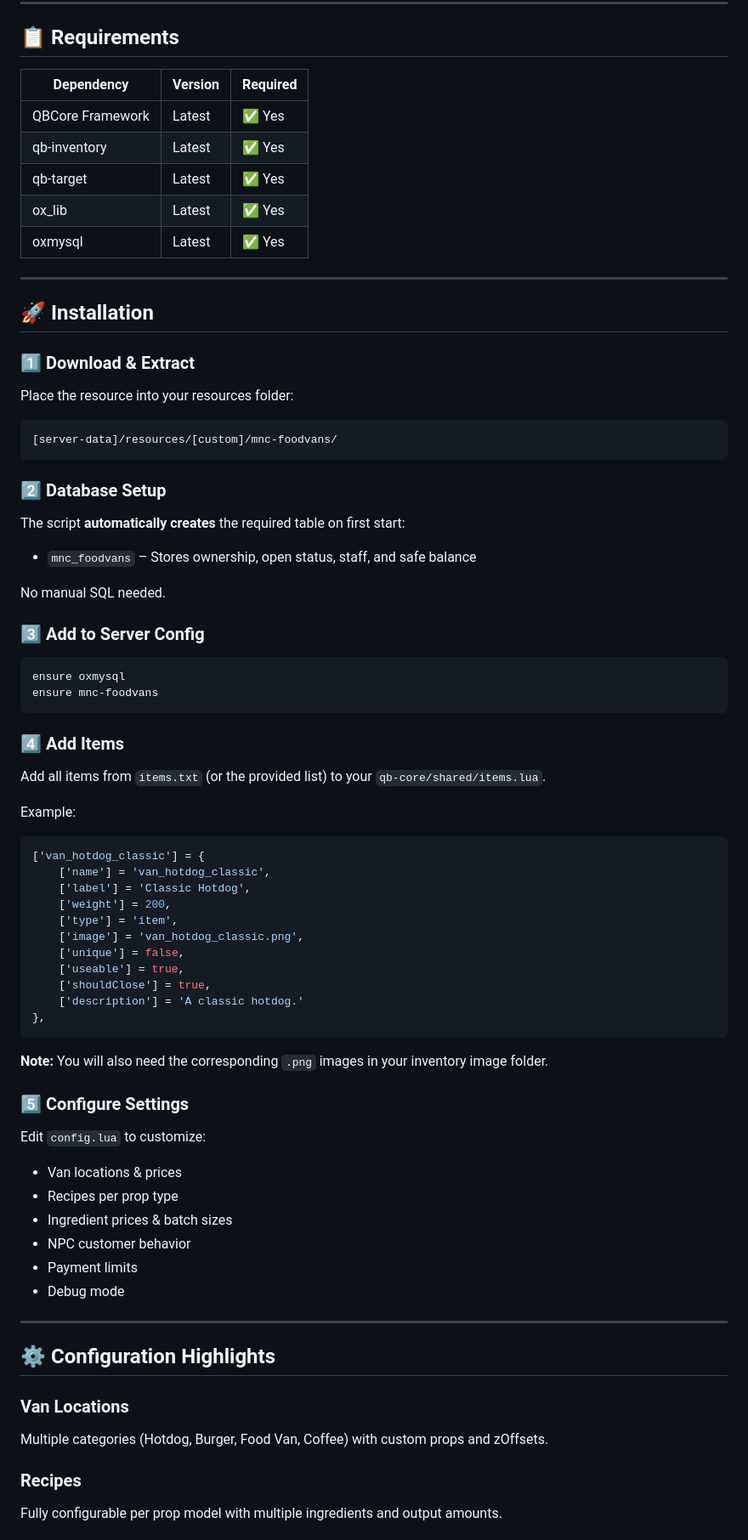
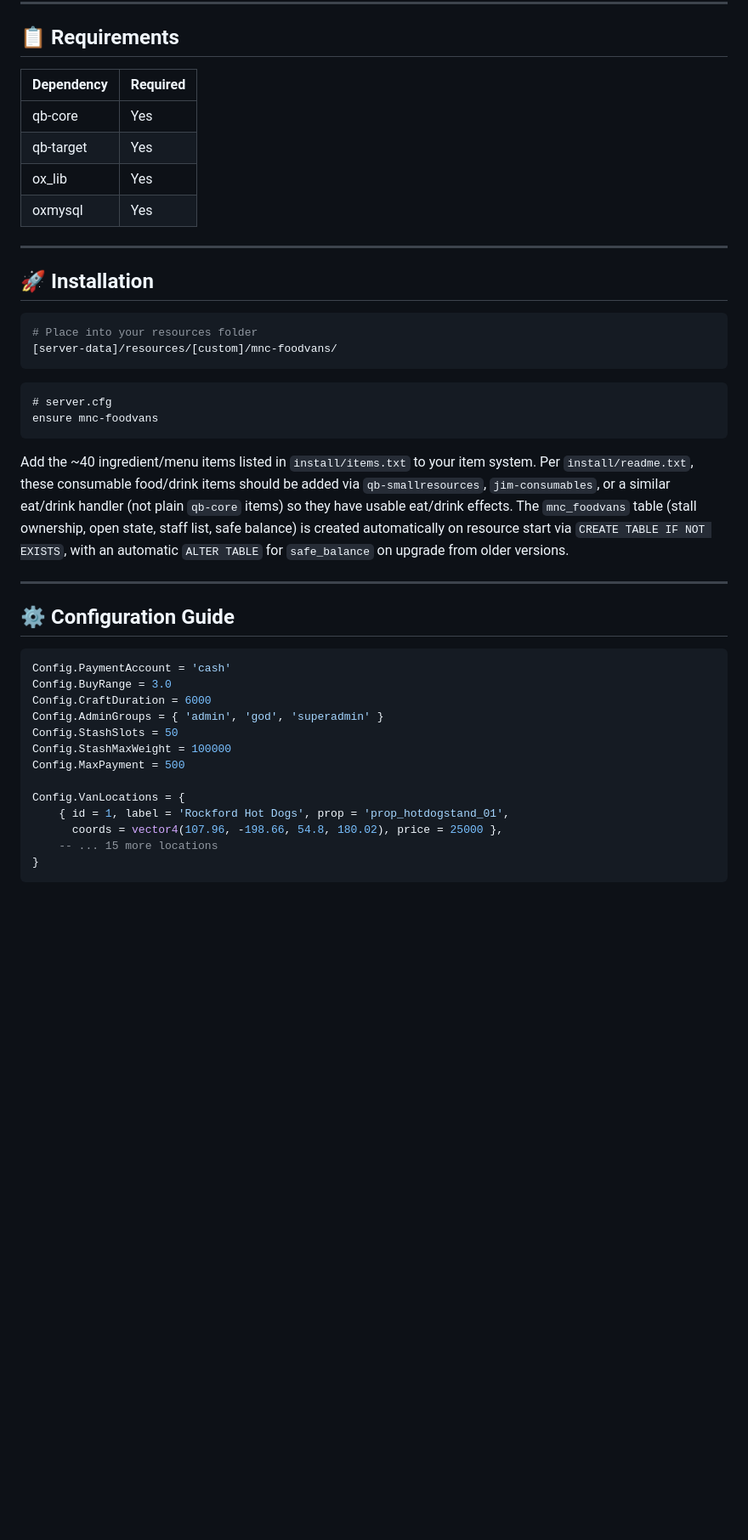
Before and after one commit to MnCLosSantos/mod-dump-2, a Markdown page: mnc-foodvans/README.md, the part around one of its changes. Shown at 85% size. Drawn GitHub-style; blank space fills up the shorter version.

Commit message:
Revise README for MNC Food Vans
Updated README to reflect new features and installation instructions.

````diff
--- a/mnc-foodvans/README.md
+++ b/mnc-foodvans/README.md
@@ -66,78 +40,46 @@ Built with performance, realism, and roleplay in mind.
 
 ## 📋 Requirements
 
-| Dependency       | Version | Required |
-|------------------|---------|----------|
-| QBCore Framework | Latest  | ✅ Yes   |
-| qb-inventory     | Latest  | ✅ Yes   |
-| qb-target        | Latest  | ✅ Yes   |
-| ox_lib           | Latest  | ✅ Yes   |
-| oxmysql          | Latest  | ✅ Yes   |
+| Dependency | Required |
+|---|---|
+| qb-core | Yes |
+| qb-target | Yes |
+| ox_lib | Yes |
+| oxmysql | Yes |
 
 ---
 
 ## 🚀 Installation
 
-### 1️⃣ Download & Extract
-
-Place the resource into your resources folder:
-```
+```bash
+# Place into your resources folder
 [server-data]/resources/[custom]/mnc-foodvans/
 ```
 
-### 2️⃣ Database Setup
-
-The script **automatically creates** the required table on first start:
-- `mnc_foodvans` – Stores ownership, open status, staff, and safe balance
-
-No manual SQL needed.
-
-### 3️⃣ Add to Server Config
-
 ```lua
-ensure oxmysql
+# server.cfg
 ensure mnc-foodvans
 ```
 
-### 4️⃣ Add Items
-
-Add all items from `items.txt` (or the provided list) to your `qb-core/shared/items.lua`.
-
-Example:
-```lua
-['van_hotdog_classic'] = {
-    ['name'] = 'van_hotdog_classic',
-    ['label'] = 'Classic Hotdog',
-    ['weight'] = 200,
-    ['type'] = 'item',
-    ['image'] = 'van_hotdog_classic.png',
-    ['unique'] = false,
-    ['useable'] = true,
-    ['shouldClose'] = true,
-    ['description'] = 'A classic hotdog.'
-},
-```
-
-**Note:** You will also need the corresponding `.png` images in your inventory image folder.
-
-### 5️⃣ Configure Settings
-
-Edit `config.lua` to customize:
-
-- Van locations & prices
-- Recipes per prop type
-- Ingredient prices & batch sizes
-- NPC customer behavior
-- Payment limits
-- Debug mode
+Add the ~40 ingredient/menu items listed in `install/items.txt` to your item system. Per `install/readme.txt`, these consumable food/drink items should be added via `qb-smallresources`, `jim-consumables`, or a similar eat/drink handler (not plain `qb-core` items) so they have usable eat/drink effects. The `mnc_foodvans` table (stall ownership, open state, staff list, safe balance) is created automatically on resource start via `CREATE TABLE IF NOT EXISTS`, with an automatic `ALTER TABLE` for `safe_balance` on upgrade from older versions.
 
 ---
 
-## ⚙️ Configuration Highlights
+## ⚙️ Configuration Guide
 
-### Van Locations
-Multiple categories (Hotdog, Burger, Food Van, Coffee) with custom props and zOffsets.
+```lua
+Config.PaymentAccount = 'cash'
+Config.BuyRange = 3.0
+Config.CraftDuration = 6000
+Config.AdminGroups = { 'admin', 'god', 'superadmin' }
+Config.StashSlots = 50
+Config.StashMaxWeight = 100000
+Config.MaxPayment = 500
 
-### Recipes
-Fully configurable per prop model with multiple ingredients and output amounts.
+Config.VanLocations = {
+    { id = 1, label = 'Rockford Hot Dogs', prop = 'prop_hotdogstand_01',
+      coords = vector4(107.96, -198.66, 54.8, 180.02), price = 25000 },
+    -- ... 15 more locations
+}
+```
 
````
Also changed, not shown: other parts of mnc-foodvans/README.md (+28 -131 lines).
